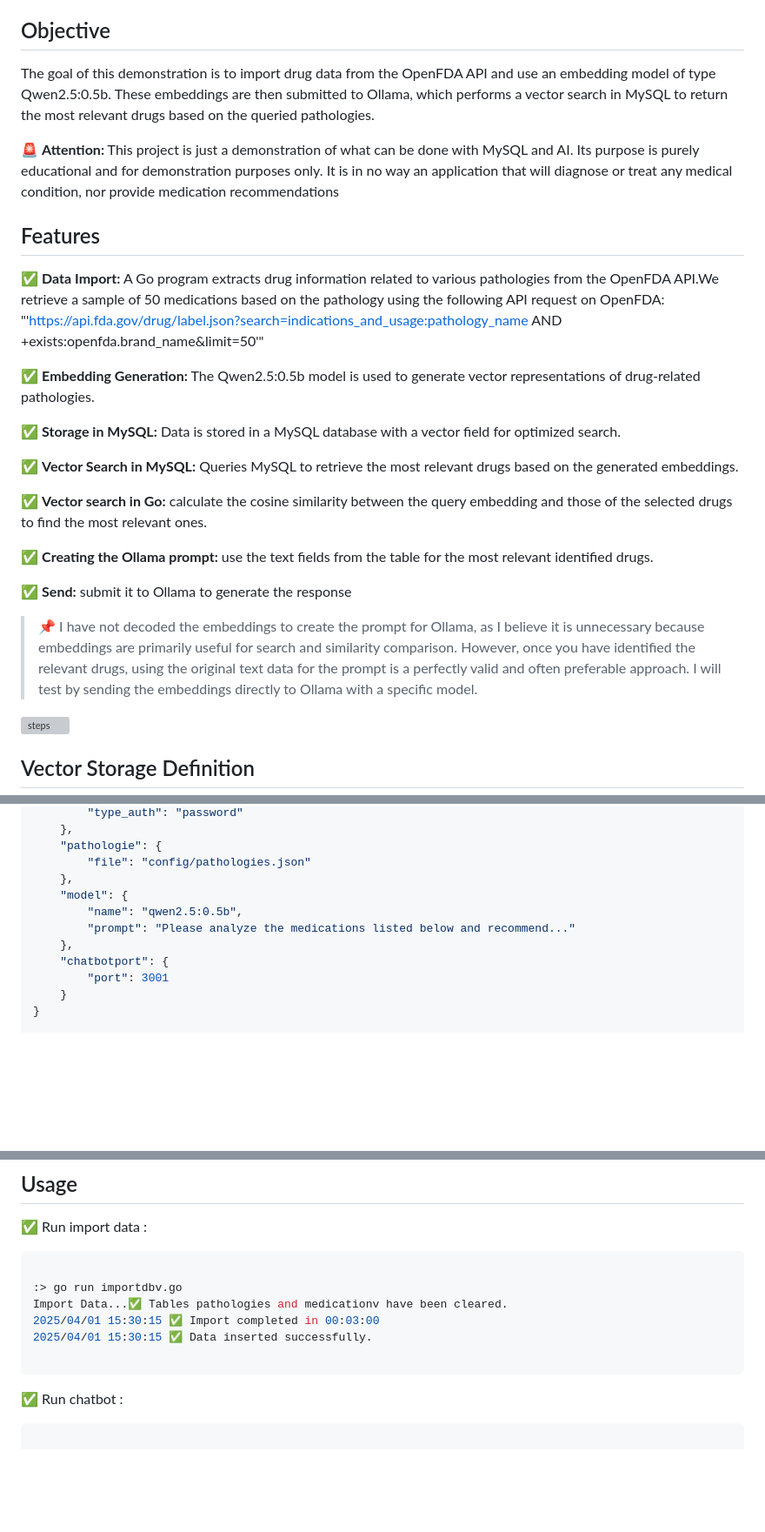
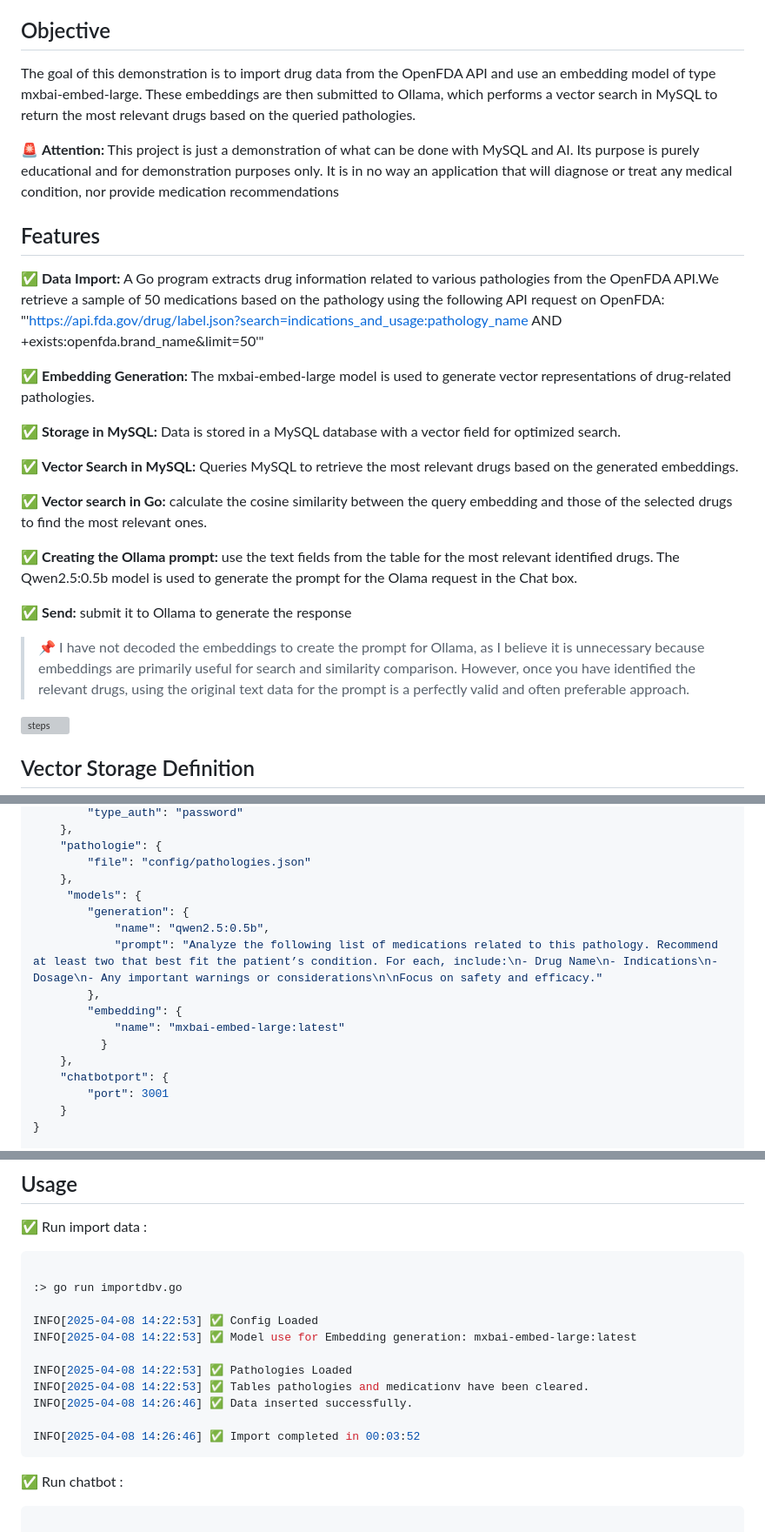
Before and after one commit to colussim/go-mysql-ai, a Markdown page: README.md, 3 parts joined by grey strips. Shown at 87% size. Rendered like a GitHub page; blank space fills up the shorter version; grey boxes are pictures that could not be loaded.

````diff
--- a/README.md
+++ b/README.md
@@ -8,7 +8,7 @@ This project is a demonstration of how MySQL and its vector field can be leverag
 
 ## Objective
 
-The goal of this demonstration is to import drug data from the OpenFDA API and use an embedding model of type Qwen2.5:0.5b. These embeddings are then submitted to Ollama, which performs a vector search in MySQL to return the most relevant drugs based on the queried pathologies.
+The goal of this demonstration is to import drug data from the OpenFDA API and use an embedding model of type mxbai-embed-large. These embeddings are then submitted to Ollama, which performs a vector search in MySQL to return the most relevant drugs based on the queried pathologies.
 
 🚨 **Attention:** This project is just a demonstration of what can be done with MySQL and AI. Its purpose is purely educational and for demonstration purposes only. It is in no way an application that will diagnose or treat any medical condition, nor provide medication recommendations
 
@@ -18,7 +18,7 @@ The goal of this demonstration is to import drug data from the OpenFDA API and u
 
 ✅ **Data Import:** A Go program extracts drug information related to various pathologies from the OpenFDA API.We retrieve a sample of 50 medications based on the pathology using the following API request on OpenFDA: "'https://api.fda.gov/drug/label.json?search=indications_and_usage:pathology_name AND +exists:openfda.brand_name&limit=50'"
 
-✅ **Embedding Generation:** The Qwen2.5:0.5b model is used to generate vector representations of drug-related pathologies.
+✅ **Embedding Generation:** The mxbai-embed-large model is used to generate vector representations of drug-related pathologies.
 
 ✅ **Storage in MySQL:** Data is stored in a MySQL database with a vector field for optimized search.
 
@@ -27,10 +27,11 @@ The goal of this demonstration is to import drug data from the OpenFDA API and u
 ✅ **Vector search in Go:** calculate the cosine similarity between the query embedding and those of the selected drugs to find the most relevant ones.
 
 ✅ **Creating the Ollama prompt:** use the text fields from the table for the most relevant identified drugs.
+The Qwen2.5:0.5b model is used to generate the prompt for the Olama request in the Chat box.
 
 ✅ **Send:** submit it to Ollama to generate the response
 
-> 📌 I have not decoded the embeddings to create the prompt for Ollama, as I believe it is unnecessary because embeddings are primarily useful for search and similarity comparison. However, once you have identified the relevant drugs, using the original text data for the prompt is a perfectly valid and often preferable approach. I will test by sending the embeddings directly to Ollama with a specific model.
+> 📌 I have not decoded the embeddings to create the prompt for Ollama, as I believe it is unnecessary because embeddings are primarily useful for search and similarity comparison. However, once you have identified the relevant drugs, using the original text data for the prompt is a perfectly valid and often preferable approach.
 
 ![steps](imgs/steps.png)
 
@@ -207,9 +209,14 @@ Example config.json:
     "pathologie": {
         "file": "config/pathologies.json"
     },
-    "model": {
-        "name": "qwen2.5:0.5b",
-        "prompt": "Please analyze the medications listed below and recommend..."
+     "models": {
+        "generation": {
+            "name": "qwen2.5:0.5b",
+            "prompt": "Analyze the following list of medications related to this pathology. Recommend at least two that best fit the patient’s condition. For each, include:\n- Drug Name\n- Indications\n- Dosage\n- Any important warnings or considerations\n\nFocus on safety and efficacy."
+        },
+        "embedding": {
+            "name": "mxbai-embed-large:latest"
+          }
     },
     "chatbotport": {
         "port": 3001
@@ -261,10 +268,15 @@ Run the following command to automatically install all the required modules base
 ```bash
 
 :> go run importdbv.go
-Import Data...✅ Tables pathologies and medicationv have been cleared.
-2025/04/01 15:30:15 ✅ Import completed in 00:03:00
-2025/04/01 15:30:15 ✅ Data inserted successfully.
 
+INFO[2025-04-08 14:22:53] ✅ Config Loaded
+INFO[2025-04-08 14:22:53] ✅ Model use for Embedding generation: mxbai-embed-large:latest
+
+INFO[2025-04-08 14:22:53] ✅ Pathologies Loaded
+INFO[2025-04-08 14:22:53] ✅ Tables pathologies and medicationv have been cleared.
+INFO[2025-04-08 14:26:46] ✅ Data inserted successfully.
+
+INFO[2025-04-08 14:26:46] ✅ Import completed in 00:03:52
 ```
 
 ✅ Run chatbot :
````
Also changed, not shown: other parts of README.md (+7 -6 lines).
